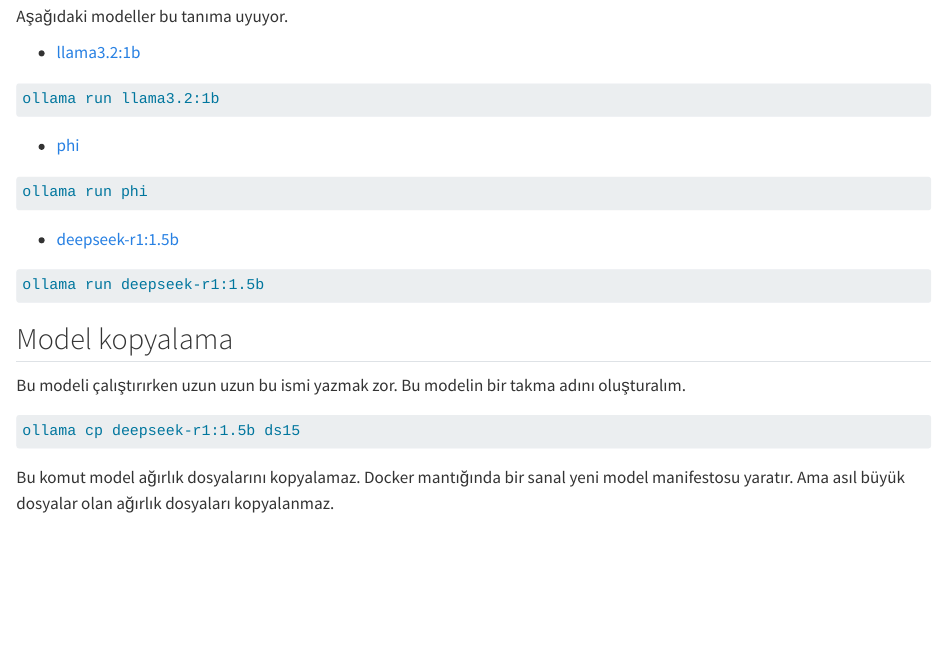
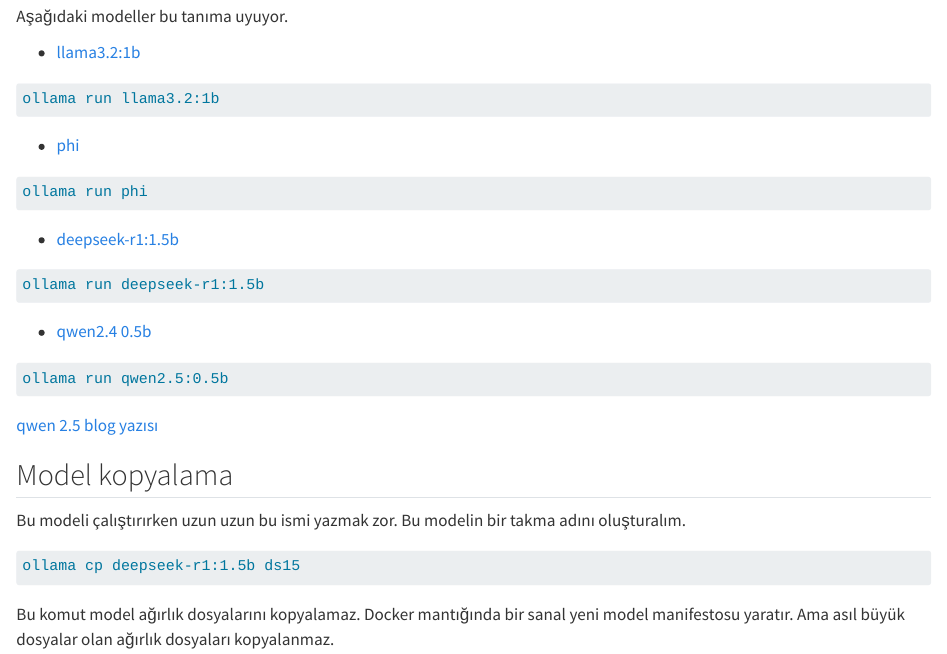
Before and after one commit to ati-ozgur/kurs-ollama, a Quarto document (ollama-modeller-giris.qmd): the page in a window 1100 px wide, from 220 px down. Rendered offline with R 4.5, knitr and Pandoc in place of Quarto, with nearby package versions.

Commit message:
ek notlar

````diff
--- a/ollama-modeller-giris.qmd
+++ b/ollama-modeller-giris.qmd
@@ -29,6 +29,15 @@
 ```bash
 ollama run deepseek-r1:1.5b
 ```
+
+- [qwen2.4 0.5b](https://ollama.com/library/qwen2.5:0.5b)
+
+
+```bash
+ollama run qwen2.5:0.5b
+```
+
+[qwen 2.5 blog yazısı](https://qwenlm.github.io/blog/qwen2.5-vl/)
 
 
 ## Model kopyalama
````
